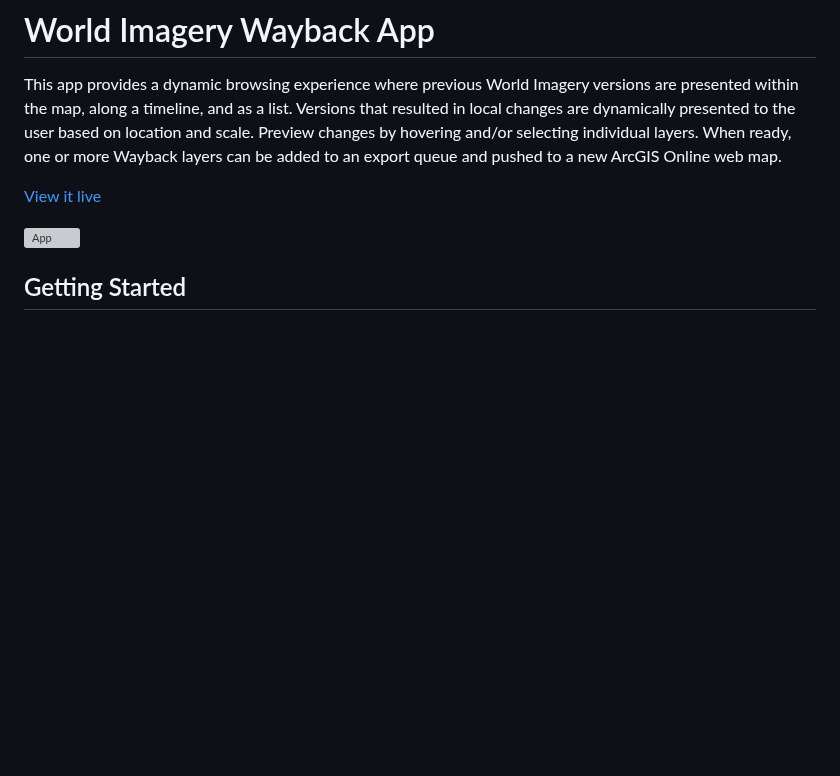
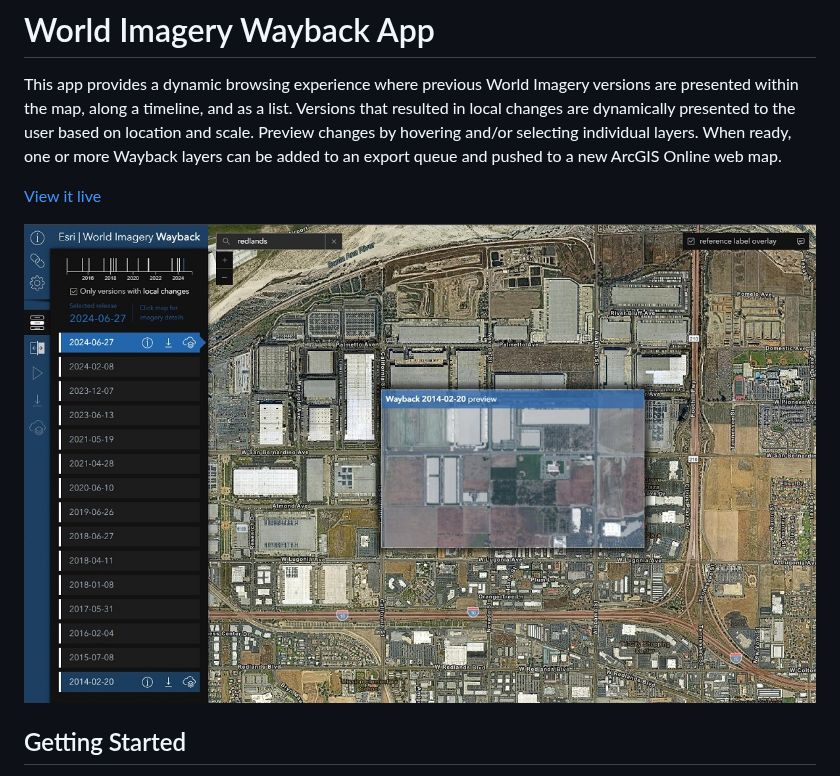
Before and after one commit to Esri/wayback, a Markdown page: README.md, the part around the change. Drawn GitHub-style; pictures changed too: public/screenshot.jpg (added); blank space fills up the shorter version; grey boxes are pictures that could not be loaded.

Commit message:
feat: update README and webpack config to replace PNG screenshot with JPG and add Open Graph image

```diff
--- a/README.md
+++ b/README.md
@@ -3,7 +3,7 @@ This app provides a dynamic browsing experience where previous World Imagery ver
 
 [View it live](https://livingatlas.arcgis.com/wayback/)
 
-![App](./public/screenshot.png)
+![App](./public/screenshot.jpg)
 
 ## Getting Started
 
```
Also changed, not shown: 3 other files.
